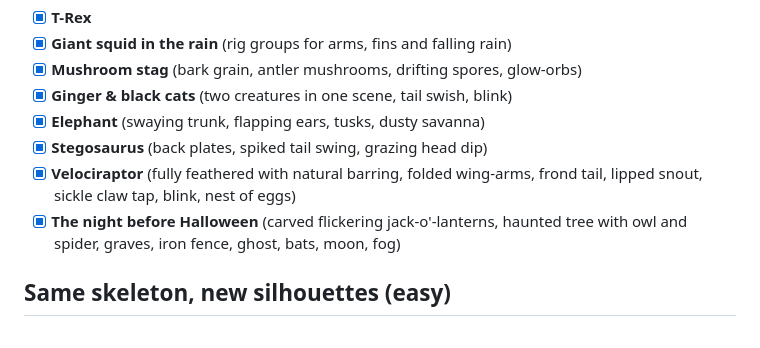
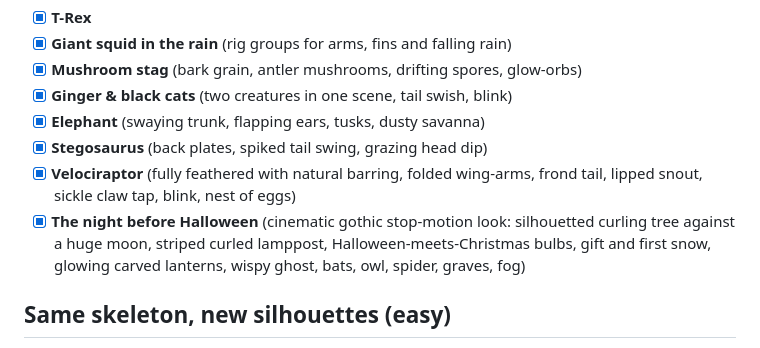
Before and after one commit to alex-quiterio/pixel-dino-splats, a Markdown page: ANIMALS.md, the part around the change. GitHub-like rendering.

```diff
--- a/ANIMALS.md
+++ b/ANIMALS.md
@@ -10,7 +10,7 @@ The T-Rex and the squid proved the recipe: ellipsoid shells → seeded gaussians
 - [x] **Elephant** (swaying trunk, flapping ears, tusks, dusty savanna)
 - [x] **Stegosaurus** (back plates, spiked tail swing, grazing head dip)
 - [x] **Velociraptor** (fully feathered with natural barring, folded wing-arms, frond tail, lipped snout, sickle claw tap, blink, nest of eggs)
-- [x] **The night before Halloween** (carved flickering jack-o'-lanterns, haunted tree with owl and spider, graves, iron fence, ghost, bats, moon, fog)
+- [x] **The night before Halloween** (cinematic gothic stop-motion look: silhouetted curling tree against a huge moon, striped curled lamppost, Halloween-meets-Christmas bulbs, gift and first snow, glowing carved lanterns, wispy ghost, bats, owl, spider, graves, fog)
 
 ## Same skeleton, new silhouettes (easy)
 - [ ] **Triceratops**: frill and three horns; wide, low, four legs.
```
Also changed, not shown: README.md (+2 -2 lines), assets/halloween-bloodmoon.png, assets/halloween-classic.png (deleted), assets/halloween-moonlit.png (added), assets/halloween-witchlight.png, 6 other files.
